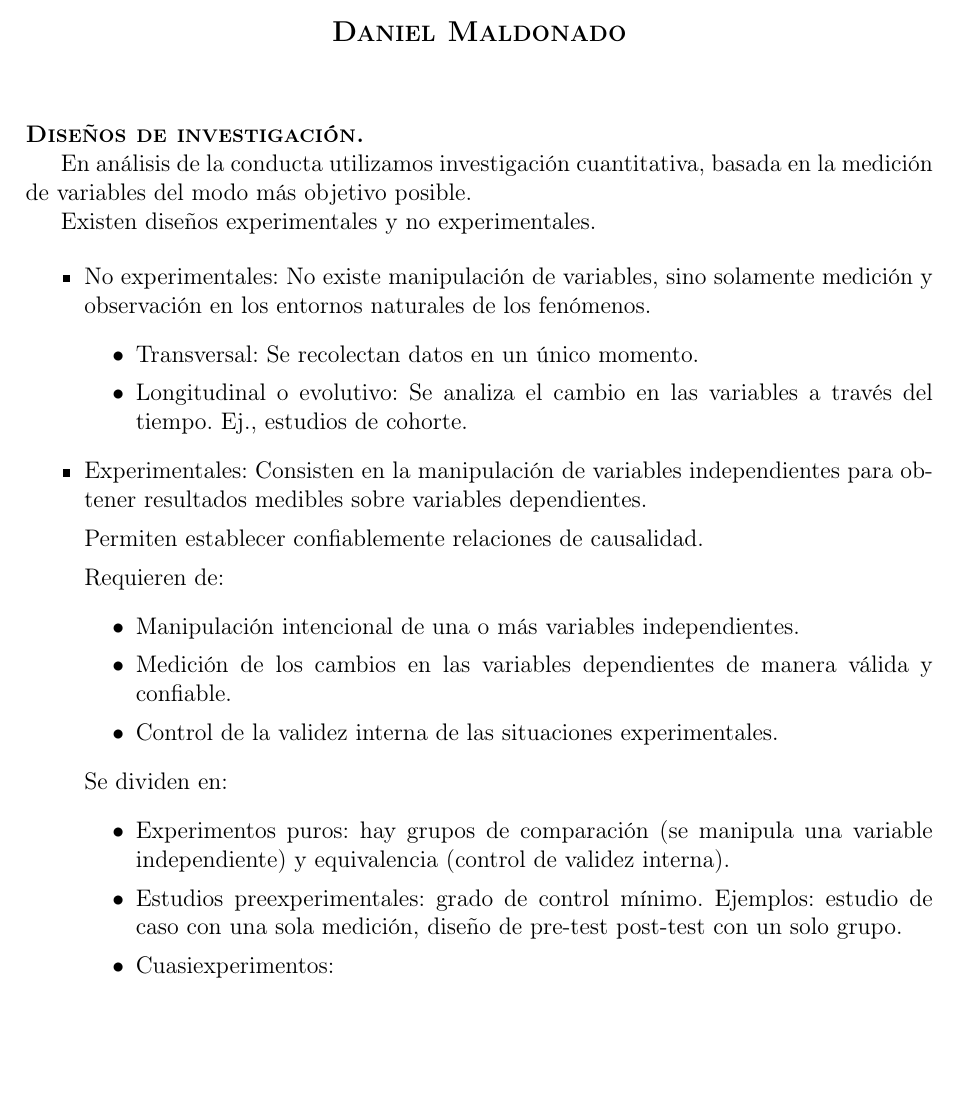
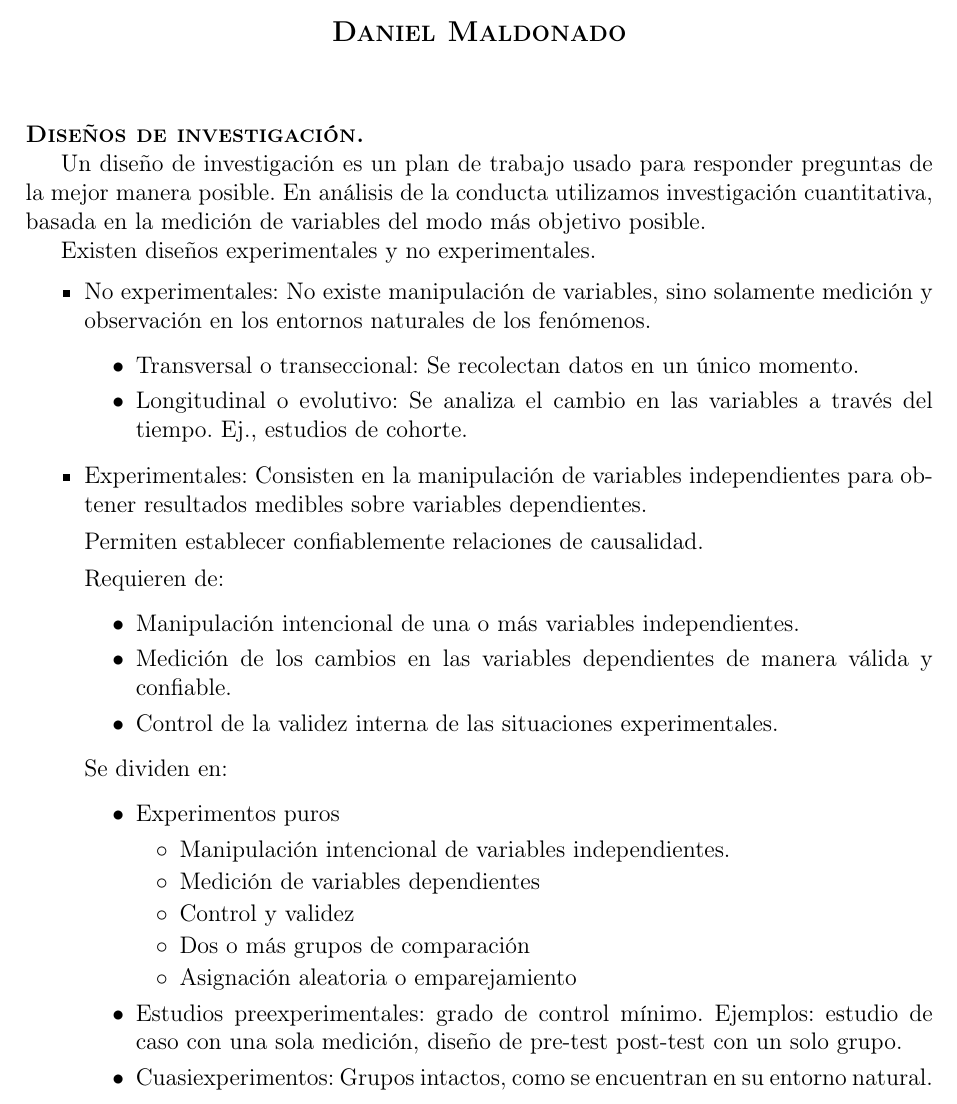
Before and after one commit to JuodaanViinaa/ACA3, a LaTeX document (Presentaciones/Metodologia.tex): part of the page, cut so that both start at the same text, the shorter picture padded with empty space. Compiled offline with pdfLaTeX.

Commit message:
Actualizar archivo metodologia

```diff
--- a/Presentaciones/Metodologia.tex
+++ b/Presentaciones/Metodologia.tex
@@ -20,14 +20,14 @@
 
 {\noindent\scshape\bfseries Diseños de investigación.}
 
-En análisis de la conducta utilizamos investigación cuantitativa, basada en la medición de variables del modo más objetivo posible.
+Un diseño de investigación es un plan de trabajo usado para responder preguntas de la mejor manera posible. En análisis de la conducta utilizamos investigación cuantitativa, basada en la medición de variables del modo más objetivo posible.
 
 Existen diseños experimentales y no experimentales.
 
 \begin{itemize}
     \item No experimentales: No existe manipulación de variables, sino solamente medición y observación en los entornos naturales de los fenómenos.
         \begin{itemize}
-            \item Transversal: Se recolectan datos en un único momento.
+            \item Transversal o transeccional: Se recolectan datos en un único momento.
             \item Longitudinal o evolutivo: Se analiza el cambio en las variables a través del tiempo. Ej., estudios de cohorte.
         \end{itemize}
     \item Experimentales: Consisten en la manipulación de variables independientes para obtener resultados medibles sobre variables dependientes.
@@ -43,9 +43,16 @@ Existen diseños experimentales y no experimentales.
 
         Se dividen en:
         \begin{itemize}
-            \item Experimentos puros: hay grupos de comparación (se manipula una variable independiente) y equivalencia (control de validez interna).
+            \item Experimentos puros
+            \begin{itemize}
+                \item Manipulación intencional de variables independientes.
+                \item Medición de variables dependientes
+                \item Control y validez
+                \item Dos o más grupos de comparación
+                \item Asignación aleatoria o emparejamiento
+            \end{itemize}
             \item Estudios preexperimentales: grado de control mínimo. Ejemplos: estudio de caso con una sola medición, diseño de pre-test post-test con un solo grupo.
-            \item Cuasiexperimentos:
+            \item Cuasiexperimentos: Grupos intactos, como se encuentran en su entorno natural.
         \end{itemize}
 \end{itemize}
 
```
